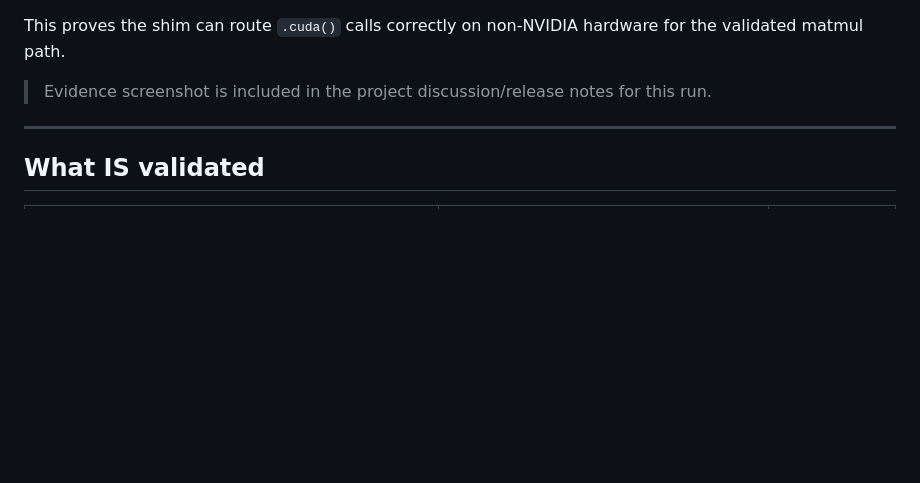
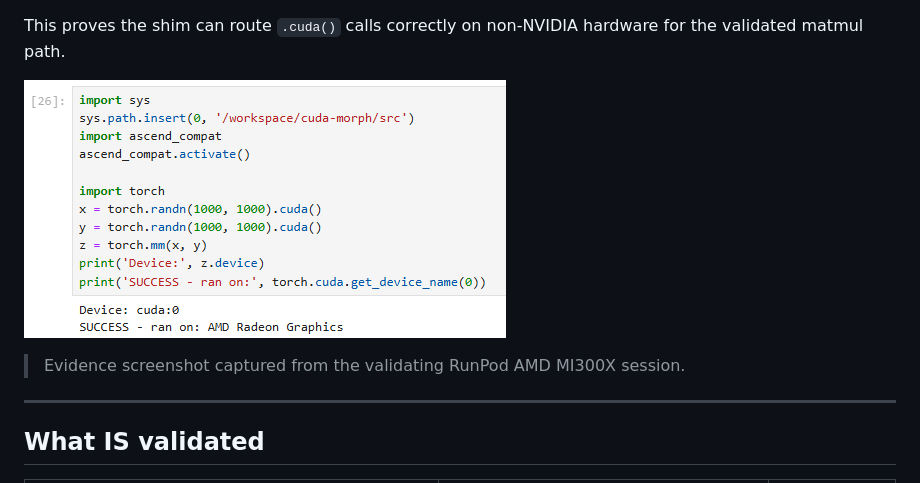
Before and after one commit to JosephAhn23/cuda-morph, a Markdown page: VALIDATION_STATUS.md, the part around the change. GitHub-like rendering; blank space fills up the shorter version.

Commit message:
docs: link AMD proof image in validation status
Embed the RunPod AMD MI300X `.cuda()` evidence screenshot directly in VALIDATION_STATUS.md for visible hardware-validation proof.

Made-with: Cursor

```diff
--- a/VALIDATION_STATUS.md
+++ b/VALIDATION_STATUS.md
@@ -19,7 +19,9 @@ Observed output:
 This proves the shim can route `.cuda()` calls correctly on non-NVIDIA hardware
 for the validated matmul path.
 
-> Evidence screenshot is included in the project discussion/release notes for this run.
+![AMD ROCm `.cuda()` proof screenshot](assets/amd-rocm-cuda-proof.png)
+
+> Evidence screenshot captured from the validating RunPod AMD MI300X session.
 
 ---
 
```
